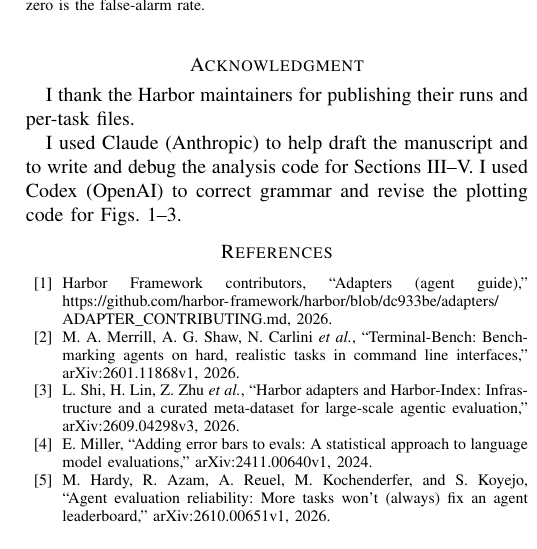
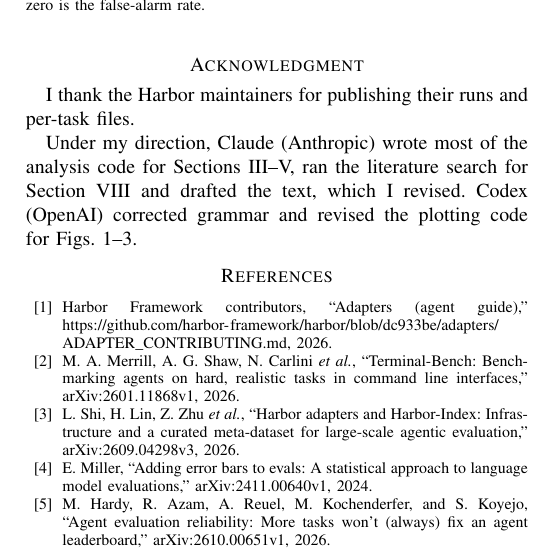
Before and after one commit to barveP/benchmark-port-parity-study, a LaTeX paper (paper/main.tex): part of one column of page 5 of 5, cut so that both start at the same text. Compiled offline with pdfLaTeX.

Commit message:
Update the acknowledgment in the paper and README

```diff
--- a/paper/main.tex
+++ b/paper/main.tex
@@ -142,7 +142,7 @@ With three runs per side and exchangeable scores under parity, range overlap has
 \section*{Acknowledgment}
 I thank the Harbor maintainers for publishing their runs and per-task files.
 
-I used Claude (Anthropic) to help draft the manuscript and to write and debug the analysis code for Sections~III--V. I used Codex (OpenAI) to correct grammar and revise the plotting code for Figs.~1--3.
+Under my direction, Claude (Anthropic) wrote most of the analysis code for Sections~III--V, ran the literature search for Section~VIII and drafted the text, which I revised. Codex (OpenAI) corrected grammar and revised the plotting code for Figs.~1--3.
 
 \IEEEtriggeratref{10}
 \bibliographystyle{IEEEtran}
```
Also changed, not shown: README.md, paper/main.pdf.
